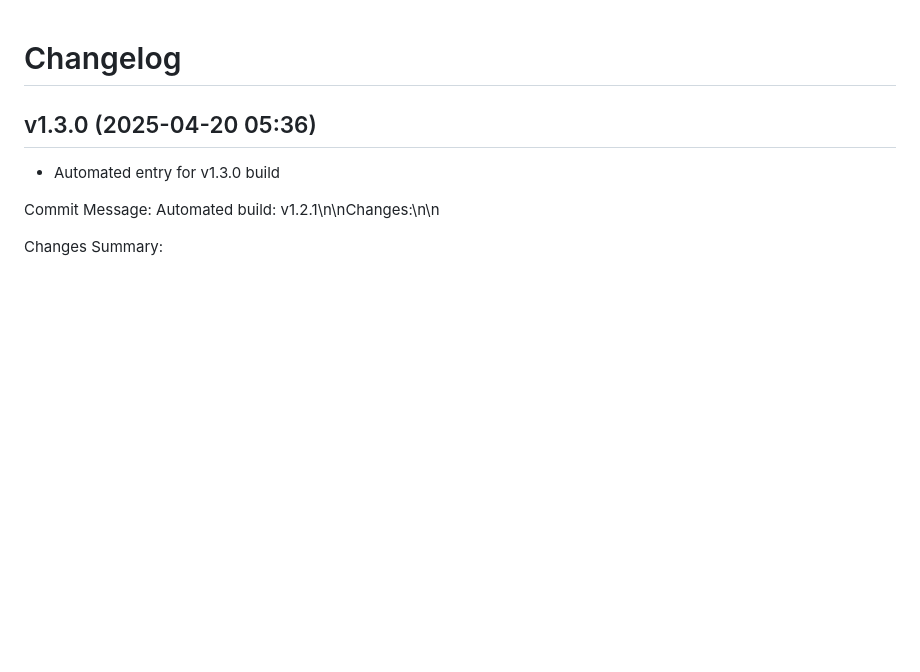
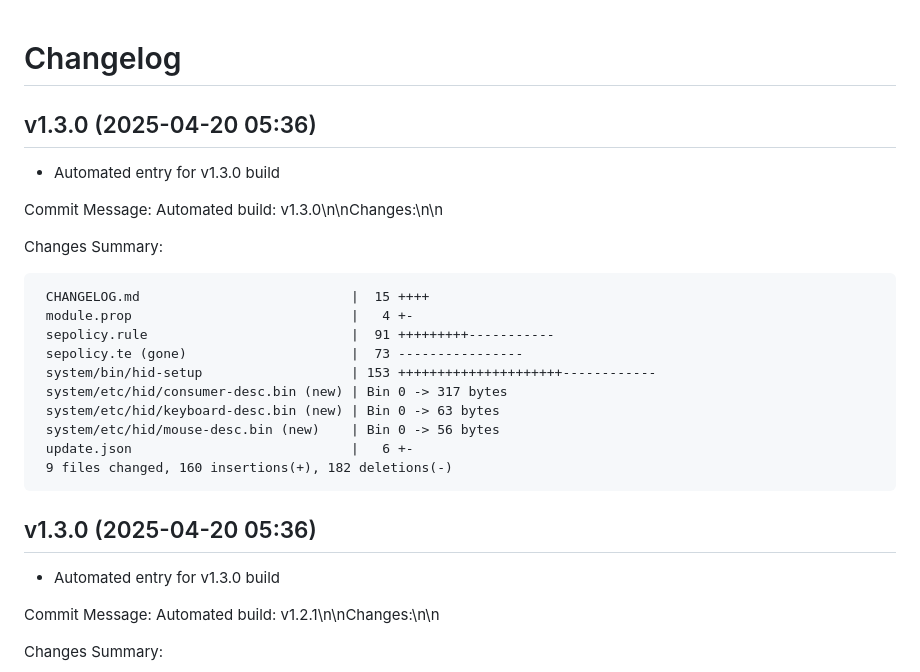
Before and after one commit to kelexine/hid-gadget-module, a Markdown page: CHANGELOG.md, the part around the change. Rendered like a GitHub page; blank space fills up the shorter version.

Commit message:
Automated build: v1.3.0\n\nChanges:\n\n

````diff
--- a/CHANGELOG.md
+++ b/CHANGELOG.md
@@ -1,4 +1,25 @@
 # Changelog
+
+## v1.3.0 (2025-04-20 05:36)
+
+- Automated entry for v1.3.0 build
+
+Commit Message: Automated build: v1.3.0\n\nChanges:\n\n
+
+Changes Summary:
+```
+ CHANGELOG.md                           |  15 ++++
+ module.prop                            |   4 +-
+ sepolicy.rule                          |  91 +++++++++-----------
+ sepolicy.te (gone)                     |  73 ----------------
+ system/bin/hid-setup                   | 153 +++++++++++++++++++++------------
+ system/etc/hid/consumer-desc.bin (new) | Bin 0 -> 317 bytes
+ system/etc/hid/keyboard-desc.bin (new) | Bin 0 -> 63 bytes
+ system/etc/hid/mouse-desc.bin (new)    | Bin 0 -> 56 bytes
+ update.json                            |   6 +-
+ 9 files changed, 160 insertions(+), 182 deletions(-)
+```
+
 
 ## v1.3.0 (2025-04-20 05:36)
 
````
